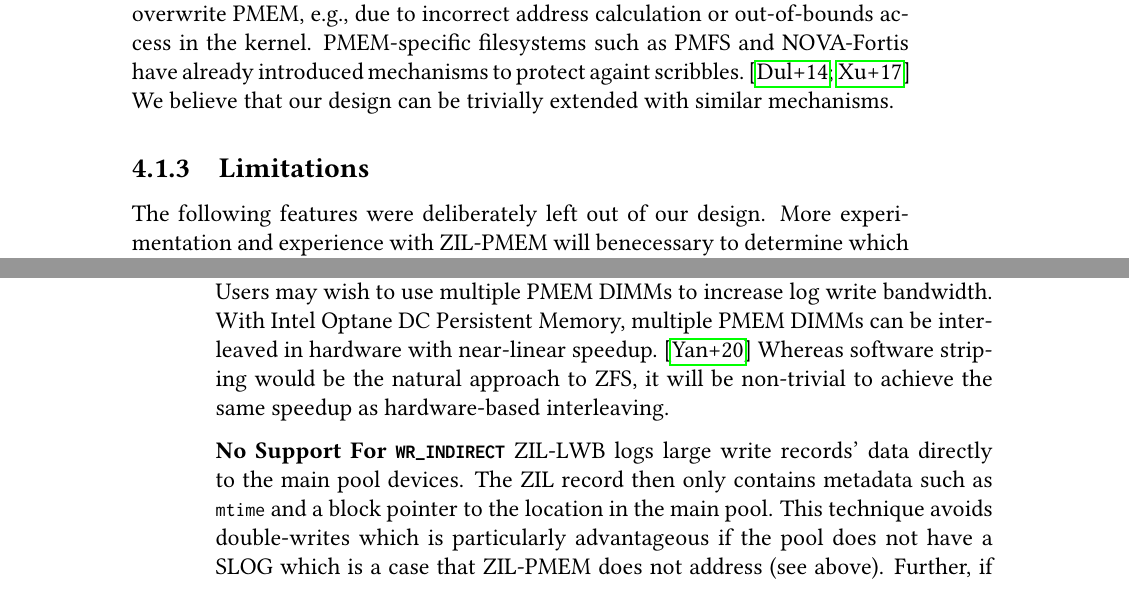
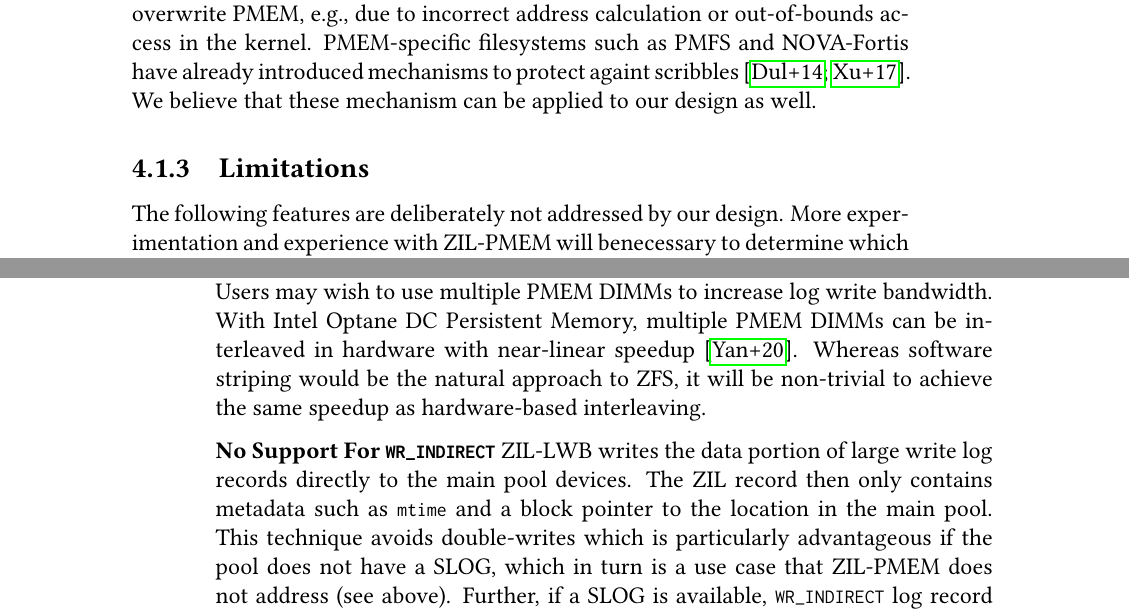
Before and after one commit to problame/master-thesis, a LaTeX thesis (thesis.tex): two parts of pages 35 and 36 of 100, joined at a grey line, cut so that both start at the same text, the shorter picture padded with empty space. Compiled offline with pdfLaTeX.

Commit message:
fix \cite placement

```diff
--- a/thesis.tex
+++ b/thesis.tex
@@ -744,11 +744,11 @@ Instead, ZIL-PMEM would need to invoke OpenZFS native encryption and decryption
 
 \csgoal{Protection Against Scribbles}
 Scribbles are bugs in the system that accidentally overwrite PMEM, e.g., due to incorrect address calculation or out-of-bounds access in the kernel.
-PMEM-specific filesystems such as PMFS and NOVA-Fortis have already introduced mechanisms to protect againt scribbles.~\cite{dulloorSystemSoftwarePersistent2014,xuNOVAFortisFaulttolerantNonvolatile2017}
-We believe that our design can be trivially extended with similar mechanisms.
+PMEM-specific filesystems such as PMFS and NOVA-Fortis have already introduced mechanisms to protect againt scribbles~\cite{dulloorSystemSoftwarePersistent2014,xuNOVAFortisFaulttolerantNonvolatile2017}.
+We believe that these mechanism can be applied to our design as well.
 
 \subsection{Limitations}
-The following features were deliberately left out of our design.
+The following features are deliberately not addressed by our design.
 More experimentation and experience with ZIL-PMEM will benecessary to determine which features are useful in practice, how they can be realized, and how they interact with the existing requirements.
 
 \csgoal{No NUMA Awareness}
@@ -765,13 +765,13 @@ Such pools continue to use ZIL-LWB.
 \csgoal{No Software Striping}
 Our design only supports a single PMEM SLOG device.
 Users may wish to use multiple PMEM DIMMs to increase log write bandwidth.
-With Intel Optane DC Persistent Memory, multiple PMEM DIMMs can be interleaved in hardware with near-linear speedup.~\cite{yangEmpiricalGuideBehavior2020}
+With Intel Optane DC Persistent Memory, multiple PMEM DIMMs can be interleaved in hardware with near-linear speedup~\cite{yangEmpiricalGuideBehavior2020}.
 Whereas software striping would be the natural approach to ZFS, it will be non-trivial to achieve the same speedup as hardware-based interleaving.
 
 \csgoal{No Support For \lstinline{WR_INDIRECT}}
-ZIL-LWB logs large write records' data directly to the main pool devices.
+ZIL-LWB writes the data portion of large write log records directly to the main pool devices.
 The ZIL record then only contains metadata such as \lstinline{mtime} and a block pointer to the location in the main pool.
-This technique avoids double-writes which is particularly advantageous if the pool does not have a SLOG which is a case that ZIL-PMEM does not address (see above).
+This technique avoids double-writes which is particularly advantageous if the pool does not have a SLOG, which in turn is a use case that ZIL-PMEM does not address (see above).
 Further, if a SLOG is available, \lstinline{WR_INDIRECT} log record write latency is likely to be dominated by the main pool's IO latency if it consists of regular block devices.
 If the main pool's IO latency were acceptable, a fast NVMe-based ZIL-LWB SLOG or no SLOG at all would likely be sufficient for the setup in question.
 
```
Also changed, not shown: thesis.tex (10 more changed lines).
